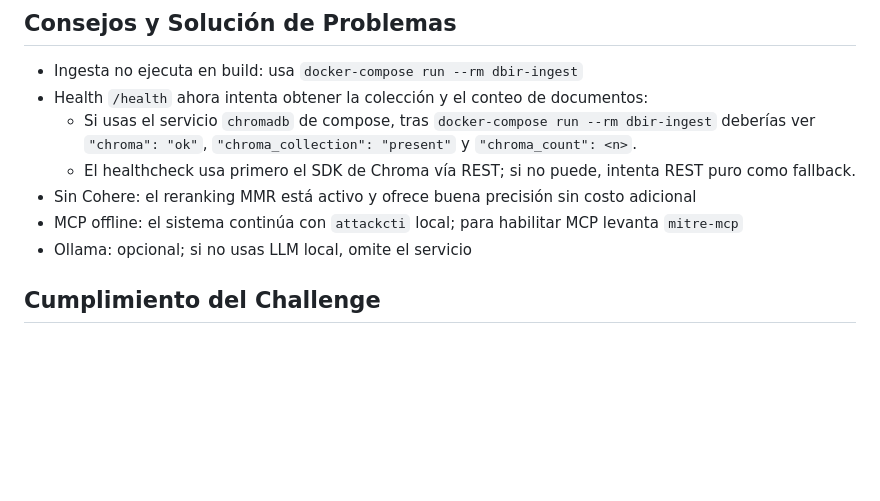
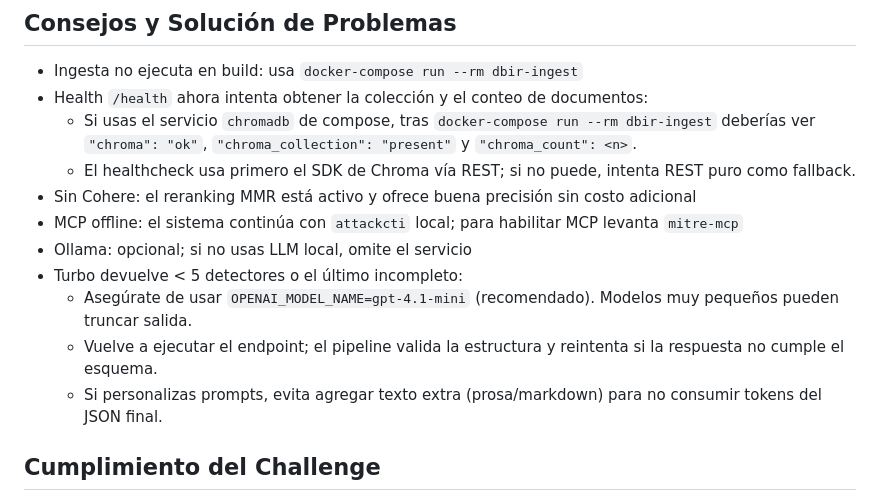
Before and after one commit to IgnacioBarroso/DataSecurity-MeliChallenge, a Markdown page: README.md, the part around the change. GitHub-like rendering; blank space fills up the shorter version.

Commit message:
Docs: add troubleshooting for Turbo token limits and model recommendation (gpt-4.1-mini)

```diff
--- a/README.md
+++ b/README.md
@@ -173,6 +173,10 @@ Benchmark modos (opcional):
 - Sin Cohere: el reranking MMR está activo y ofrece buena precisión sin costo adicional
 - MCP offline: el sistema continúa con `attackcti` local; para habilitar MCP levanta `mitre-mcp`
 - Ollama: opcional; si no usas LLM local, omite el servicio
+- Turbo devuelve < 5 detectores o el último incompleto:
+  - Asegúrate de usar `OPENAI_MODEL_NAME=gpt-4.1-mini` (recomendado). Modelos muy pequeños pueden truncar salida.
+  - Vuelve a ejecutar el endpoint; el pipeline valida la estructura y reintenta si la respuesta no cumple el esquema.
+  - Si personalizas prompts, evita agregar texto extra (prosa/markdown) para no consumir tokens del JSON final.
 
 ## Cumplimiento del Challenge
 
```
